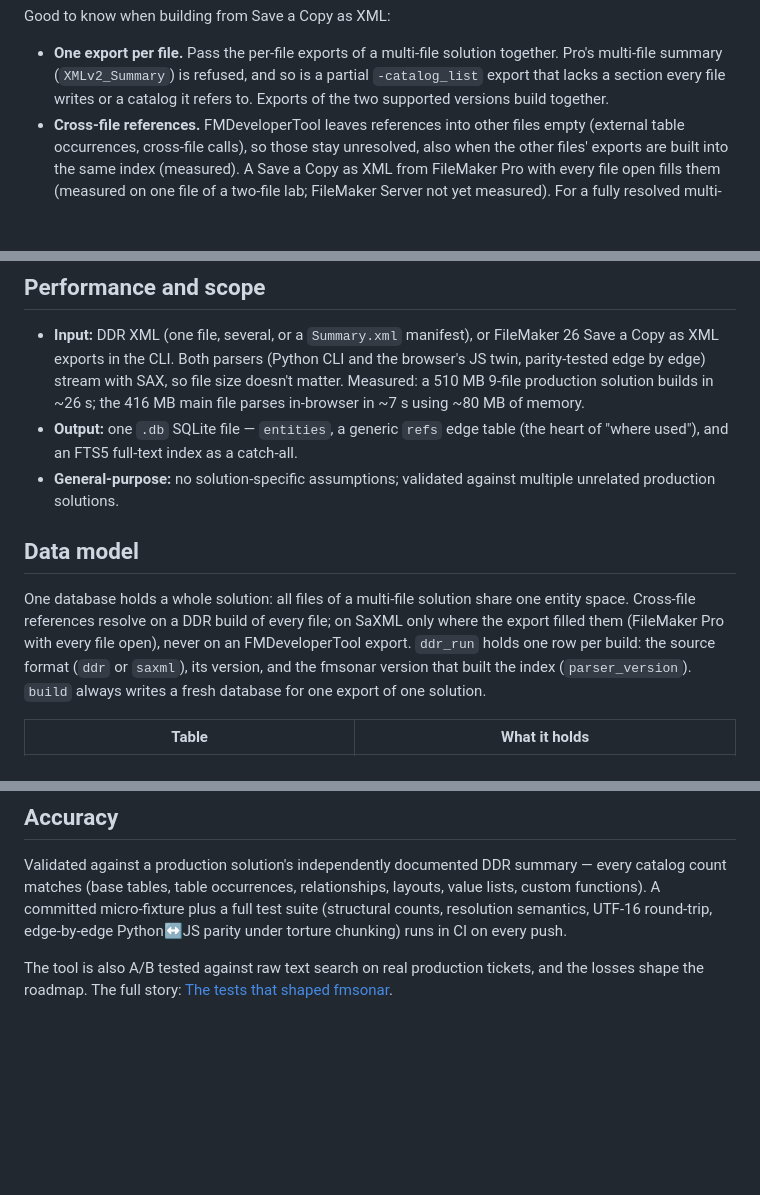
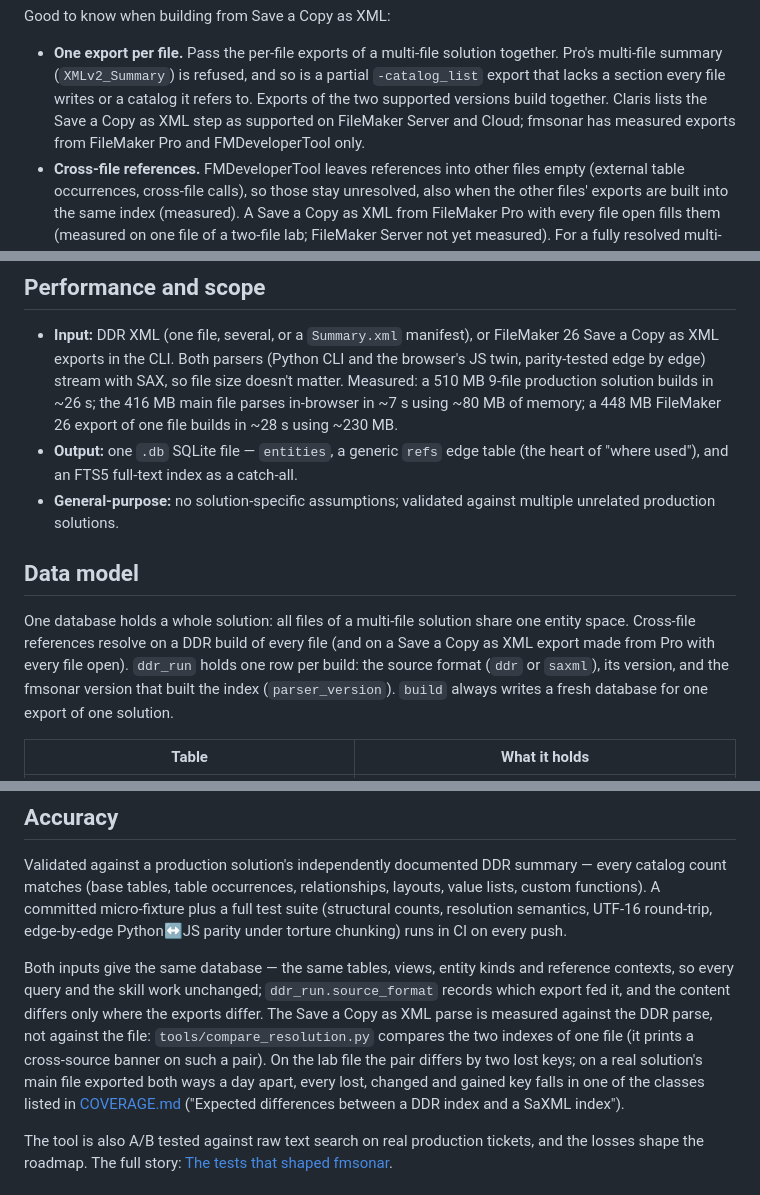
Before and after one commit to oogi-io/fm-ddr-analyzer, a Markdown page: README.md, 3 parts joined by grey strips. Drawn GitHub-style; blank space fills up the shorter version.

```diff
--- a/README.md
+++ b/README.md
@@ -141,6 +135,9 @@ Good to know when building from Save a Copy as XML:
   together. Pro's multi-file summary (`XMLv2_Summary`) is refused, and so is
   a partial `-catalog_list` export that lacks a section every file writes or a
   catalog it refers to. Exports of the two supported versions build together.
+  Claris lists the Save a Copy as XML step as supported on FileMaker Server
+  and Cloud; fmsonar has measured exports from FileMaker Pro and
+  FMDeveloperTool only.
 - **Cross-file references.** FMDeveloperTool leaves references into other
   files empty (external table occurrences, cross-file calls), so those stay
   unresolved, also when the other files' exports are built into the same index
@@ -226,7 +223,8 @@ reference types.
   parsers (Python CLI and the browser's JS twin, parity-tested edge by edge)
   stream with SAX, so file size doesn't matter. Measured: a 510 MB 9-file
   production solution builds in ~26 s; the 416 MB main file parses in-browser
-  in ~7 s using ~80 MB of memory.
+  in ~7 s using ~80 MB of memory; a 448 MB FileMaker 26 export of one file
+  builds in ~28 s using ~230 MB.
 - **Output:** one `.db` SQLite file — `entities`, a generic `refs` edge table
   (the heart of "where used"), and an FTS5 full-text index as a catch-all.
 - **General-purpose:** no solution-specific assumptions; validated against
@@ -235,9 +233,9 @@ reference types.
 ## Data model
 
 One database holds a whole solution: all files of a multi-file solution share
-one entity space. Cross-file references resolve on a DDR build of every file;
-on SaXML only where the export filled them (FileMaker Pro with every file
-open), never on an FMDeveloperTool export. `ddr_run` holds one row
+one entity space. Cross-file references resolve on a DDR build of every file
+(and on a Save a Copy as XML export made from Pro with every file open).
+`ddr_run` holds one row
 per build: the source format (`ddr` or `saxml`), its version, and the fmsonar
 version that built the index (`parser_version`). `build` always writes a fresh
 database for one export of one solution.
@@ -294,6 +292,17 @@ every catalog count matches (base tables, table occurrences, relationships,
 layouts, value lists, custom functions). A committed micro-fixture plus a full
 test suite (structural counts, resolution semantics, UTF-16 round-trip,
 edge-by-edge Python↔JS parity under torture chunking) runs in CI on every push.
+
+Both inputs give the same database — the same tables, views, entity kinds and
+reference contexts, so every query and the skill work unchanged;
+`ddr_run.source_format` records which export fed it, and the content differs
+only where the exports differ. The Save a Copy as XML parse is measured against
+the DDR parse, not against the file: `tools/compare_resolution.py` compares the
+two indexes of one file (it prints a cross-source banner on such a pair). On
+the lab file the pair differs by two lost keys; on a real solution's main file
+exported both ways a day apart, every lost, changed and gained key falls in one
+of the classes listed in [COVERAGE.md](COVERAGE.md) ("Expected differences
+between a DDR index and a SaXML index").
 
 The tool is also A/B tested against raw text search on real production tickets,
 and the losses shape the roadmap. The full story:
```
Also changed, not shown: other parts of README.md (+21 -27 lines).
